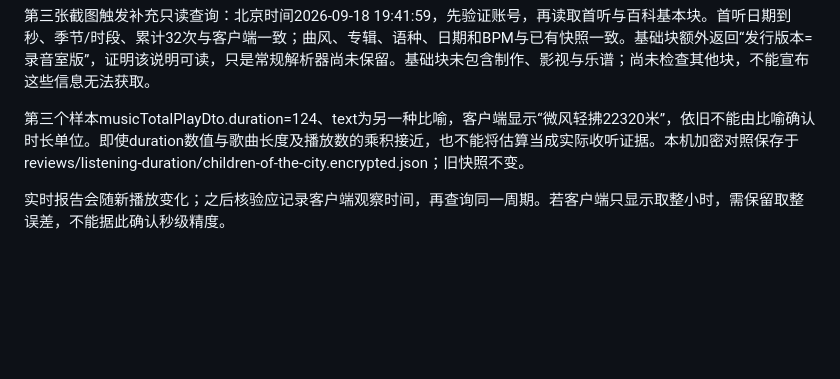
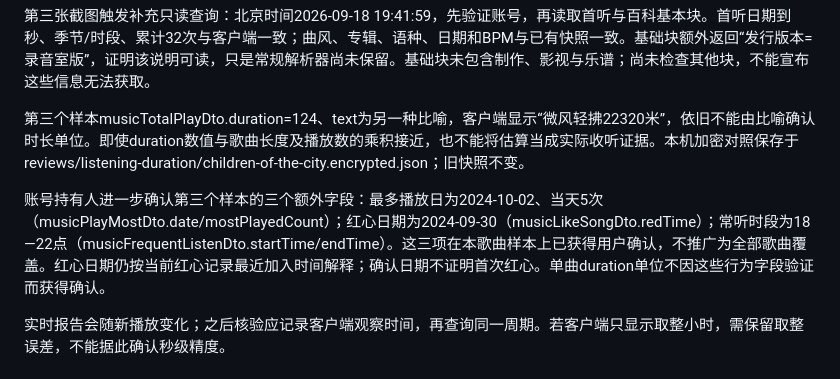
Before and after one commit to samuel0snow/MusicMirror, a Markdown page: docs/research/listening-duration-verification-2026-09-18.md, the part around the change. GitHub-like rendering; blank space fills up the shorter version.

Commit message:
Record user verification of song listening memory fields

```diff
--- a/docs/research/listening-duration-verification-2026-09-18.md
+++ b/docs/research/listening-duration-verification-2026-09-18.md
@@ -43,6 +43,8 @@
 
 第三个样本musicTotalPlayDto.duration=124、text为另一种比喻，客户端显示“微风轻拂22320米”，依旧不能由比喻确认时长单位。即使duration数值与歌曲长度及播放数的乘积接近，也不能将估算当成实际收听证据。本机加密对照保存于reviews/listening-duration/children-of-the-city.encrypted.json；旧快照不变。
 
+账号持有人进一步确认第三个样本的三个额外字段：最多播放日为2024-10-02、当天5次（musicPlayMostDto.date/mostPlayedCount）；红心日期为2024-09-30（musicLikeSongDto.redTime）；常听时段为18—22点（musicFrequentListenDto.startTime/endTime）。这三项在本歌曲样本上已获得用户确认，不推广为全部歌曲覆盖。红心日期仍按当前红心记录最近加入时间解释；确认日期不证明首次红心。单曲duration单位不因这些行为字段验证而获得确认。
+
 实时报告会随新播放变化；之后核验应记录客户端观察时间，再查询同一周期。若客户端只显示取整小时，需保留取整误差，不能据此确认秒级精度。
 
 ## 本机复核
```
Also changed, not shown: docs/data-requirements-and-api.md (+2 -0 lines).
